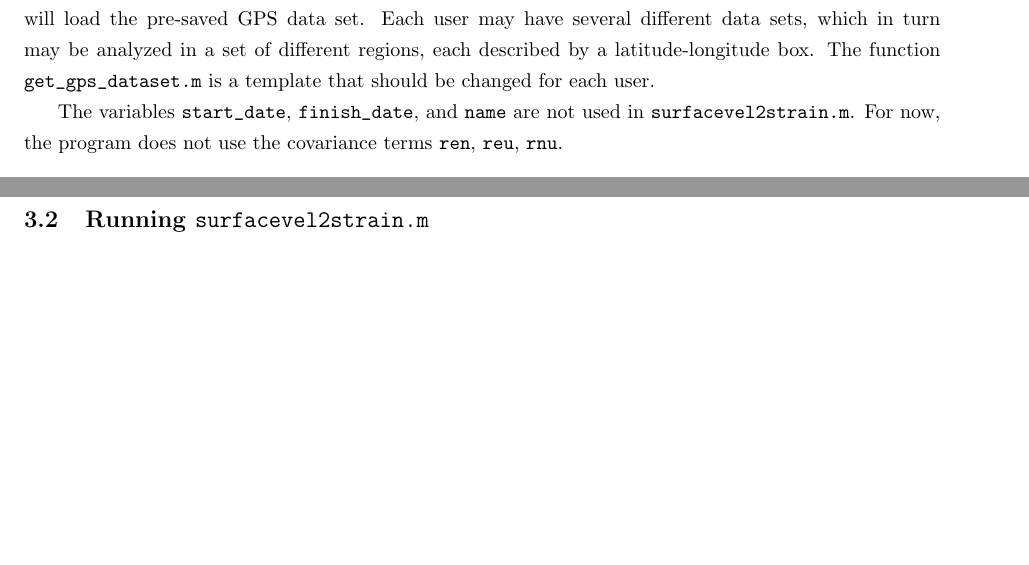
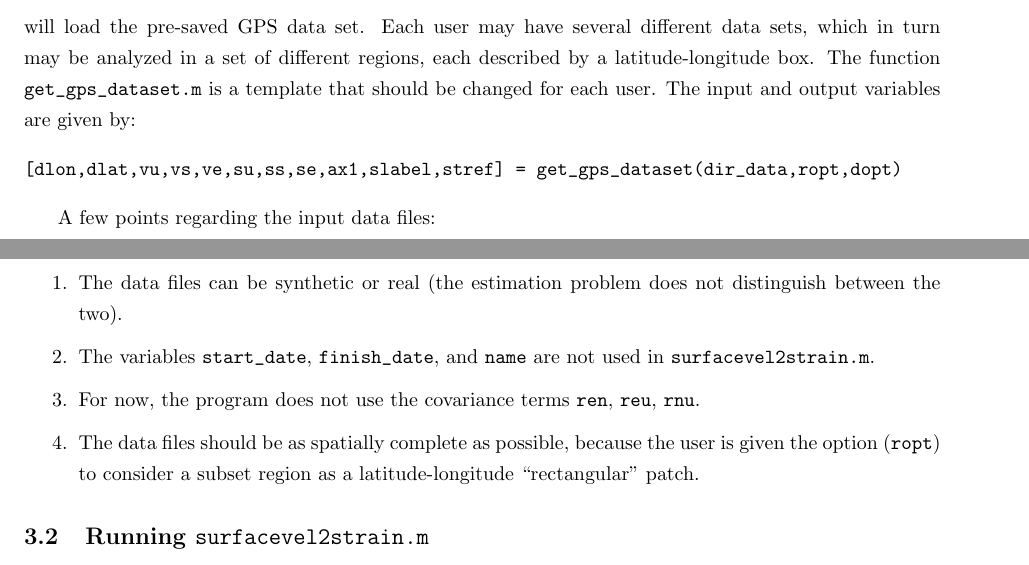
Before and after one commit to carltape/compearth, a LaTeX document (surfacevel2strain/USER_INFO/latex/surfacevel2strain_manual.tex): two parts of pages 2 and 3 of 26, joined at a grey line, cut so that both start at the same text, the shorter picture padded with empty space. The pictures show the PDF file surfacevel2strain/USER_INFO/surfacevel2strain_manual.pdf that the author committed with the source.

Commit message:
minor updates to matlab scripts and manual

```diff
--- a/surfacevel2strain/USER_INFO/latex/surfacevel2strain_manual.tex
+++ b/surfacevel2strain/USER_INFO/latex/surfacevel2strain_manual.tex
@@ -142,10 +142,21 @@ In \verb+get_gps_dataset.m+, the command
 [dlon,dlat,ve,vn,vu,se,sn,su,ren,reu,rnu,start_date,finish_date,name] = read_gps_3D(filename);
 \end{verbatim}
 %
-will load the pre-saved GPS data set. Each user may have several different data sets, which in turn may be analyzed in a set of different regions, each described by a latitude-longitude box. The function \verb+get_gps_dataset.m+ is a template that should be changed for each user.
+will load the pre-saved GPS data set. Each user may have several different data sets, which in turn may be analyzed in a set of different regions, each described by a latitude-longitude box. The function \verb+get_gps_dataset.m+ is a template that should be changed for each user. The input and output variables are given by:
+%
+\begin{verbatim}
+[dlon,dlat,vu,vs,ve,su,ss,se,ax1,slabel,stref] = get_gps_dataset(dir_data,ropt,dopt)
+\end{verbatim}
 %For the Japan example, see {\tt read\_gps\_japan.m} and {\tt japan\_gps\_dat.m} as a guide.
 
-The variables \verb+start_date+, \verb+finish_date+, and \verb+name+ are not used in \verb+surfacevel2strain.m+. For now, the program does not use the covariance terms \verb+ren+, \verb+reu+, \verb+rnu+.
+A few points regarding the input data files:
+%
+\begin{enumerate}
+\item The data files can be synthetic or real (the estimation problem does not distinguish between the two).
+\item The variables \verb+start_date+, \verb+finish_date+, and \verb+name+ are not used in \verb+surfacevel2strain.m+.
+\item For now, the program does not use the covariance terms \verb+ren+, \verb+reu+, \verb+rnu+.
+\item The data files should be as spatially complete as possible, because the user is given the option (\verb+ropt+) to consider a subset region as a latitude-longitude ``rectangular'' patch.
+\end{enumerate}
 
 %-----------------------
 
```
Also changed, not shown: surfacevel2strain/USER_INFO/surfacevel2strain_manual.pdf, surfacevel2strain/USER_INFO/latex/surfacevel2strain_manual.tex (2 more changed lines), 10 other files.
